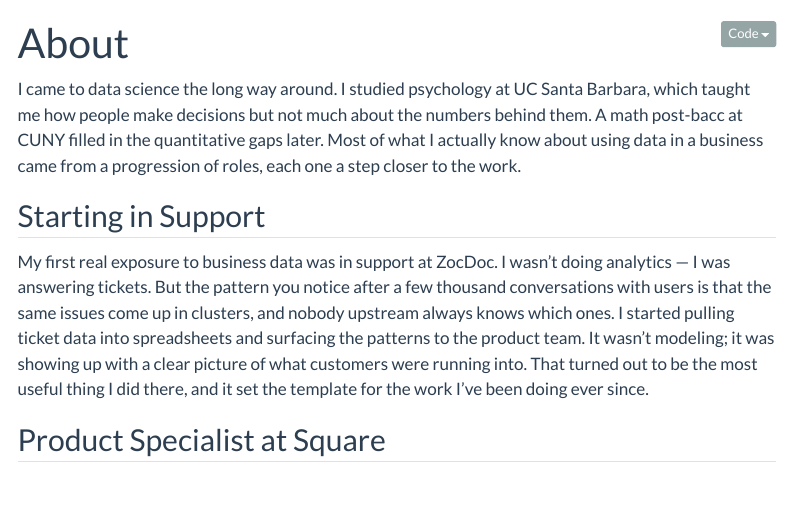
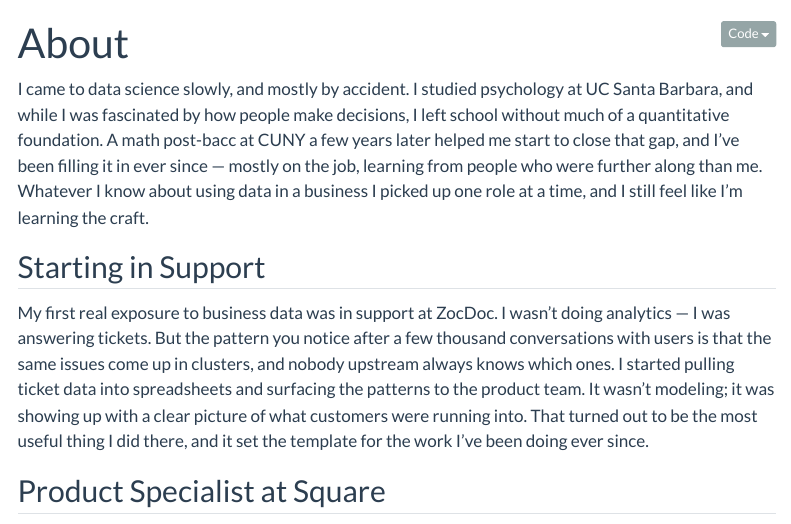
Before and after one commit to pfelix828/pfelix828.github.io, a Quarto document (about.qmd): the page in a window 1100 px wide, from its top. Rendered offline with R 4.5, knitr and Pandoc in place of Quarto, with nearby package versions; menus at the side of the page are left out.

Commit message:
Soften About page opening
Co-Authored-By: Claude Opus 4.7 (1M context) <noreply@anthropic.com>

```diff
--- a/about.qmd
+++ b/about.qmd
@@ -2,7 +2,7 @@
 title: "About"
 ---
 
-I came to data science the long way around. I studied psychology at UC Santa Barbara, which taught me how people make decisions but not much about the numbers behind them. A math post-bacc at CUNY filled in the quantitative gaps later. Most of what I actually know about using data in a business came from a progression of roles, each one a step closer to the work.
+I came to data science slowly, and mostly by accident. I studied psychology at UC Santa Barbara, and while I was fascinated by how people make decisions, I left school without much of a quantitative foundation. A math post-bacc at CUNY a few years later helped me start to close that gap, and I've been filling it in ever since — mostly on the job, learning from people who were further along than me. Whatever I know about using data in a business I picked up one role at a time, and I still feel like I'm learning the craft.
 
 ## Starting in Support
 
```
Also changed, not shown: 1 other file.
